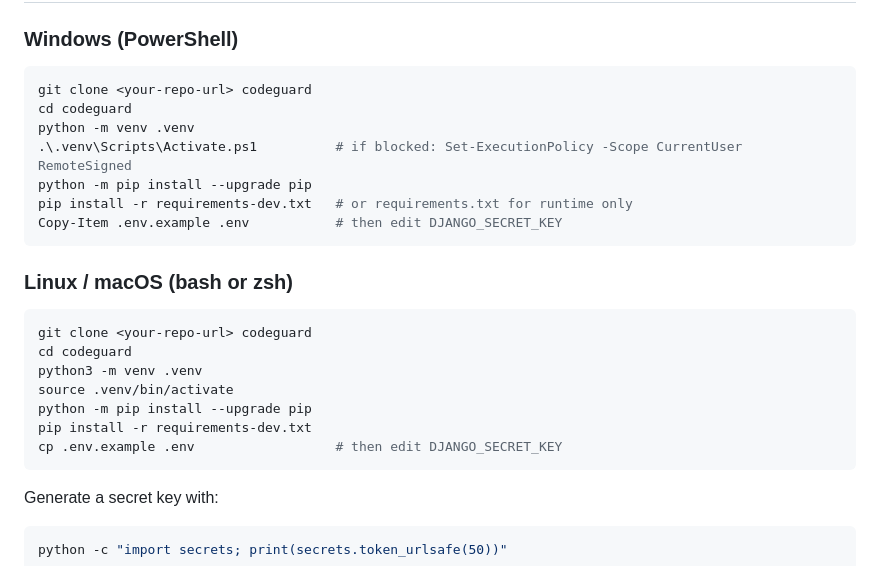
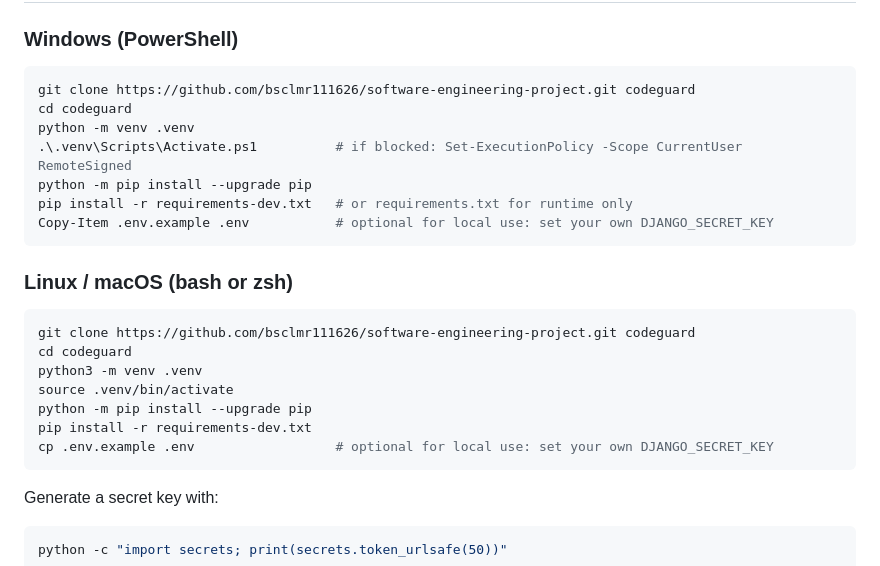
Before and after one commit to bsclmr111626/software-engineering-project, a Markdown page: README.md, the part around one of its changes. GitHub-like rendering.

````diff
--- a/README.md
+++ b/README.md
@@ -87,25 +138,25 @@ The simulation engine works on immutable dataclasses (`simulation/domain.py`) an
 ### Windows (PowerShell)
 
 ```powershell
-git clone <your-repo-url> codeguard
+git clone https://github.com/bsclmr111626/software-engineering-project.git codeguard
 cd codeguard
 python -m venv .venv
 .\.venv\Scripts\Activate.ps1          # if blocked: Set-ExecutionPolicy -Scope CurrentUser RemoteSigned
 python -m pip install --upgrade pip
 pip install -r requirements-dev.txt   # or requirements.txt for runtime only
-Copy-Item .env.example .env           # then edit DJANGO_SECRET_KEY
+Copy-Item .env.example .env           # optional for local use: set your own DJANGO_SECRET_KEY
 ```
 
 ### Linux / macOS (bash or zsh)
 
 ```bash
-git clone <your-repo-url> codeguard
+git clone https://github.com/bsclmr111626/software-engineering-project.git codeguard
 cd codeguard
 python3 -m venv .venv
 source .venv/bin/activate
 python -m pip install --upgrade pip
 pip install -r requirements-dev.txt
-cp .env.example .env                  # then edit DJANGO_SECRET_KEY
+cp .env.example .env                  # optional for local use: set your own DJANGO_SECRET_KEY
 ```
 
 Generate a secret key with:
````
Also changed, not shown: other parts of README.md (+51 -0 lines).
